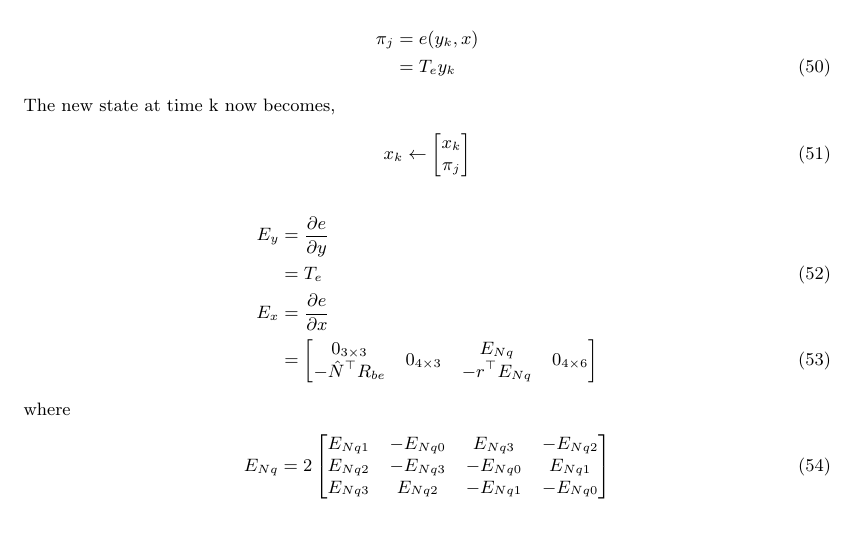
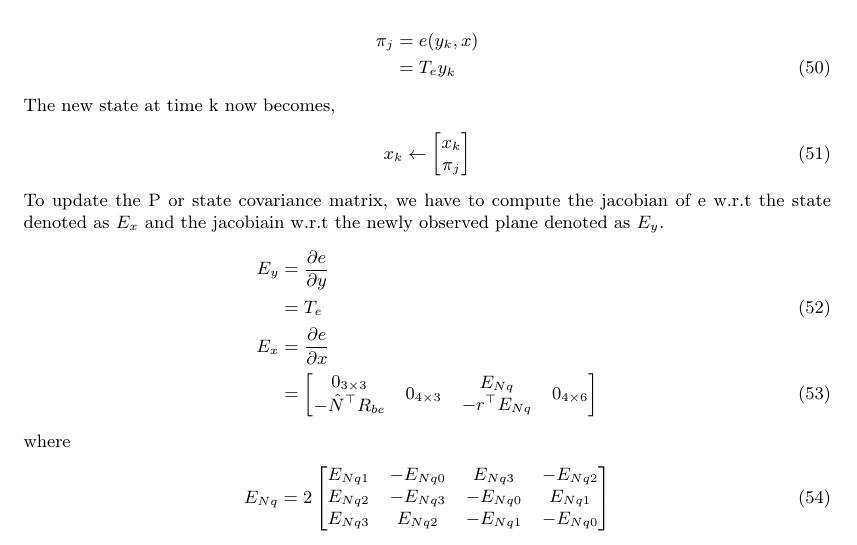
Before and after one commit to proftom/QuadCopter, a LaTeX document (report/Report.tex): part of page 20 of 25, cut so that both start at the same text. Compiled offline with pdfLaTeX.

Commit message:
Report Mod

```diff
--- a/report/Report.tex
+++ b/report/Report.tex
@@ -1203,7 +1203,7 @@ The new state at time k now becomes,
 	\end{matrix}
 	\right]
 \end{align}
-
+To update the P or state covariance matrix, we have to compute the jacobian of e w.r.t the state denoted as $E_x$ and the jacobiain w.r.t the newly observed plane denoted as $E_y$.
 \begin{align}
 	E_y &= \frac{\partial e}{\partial y} \notag \\
 		&= T_e \\
```
